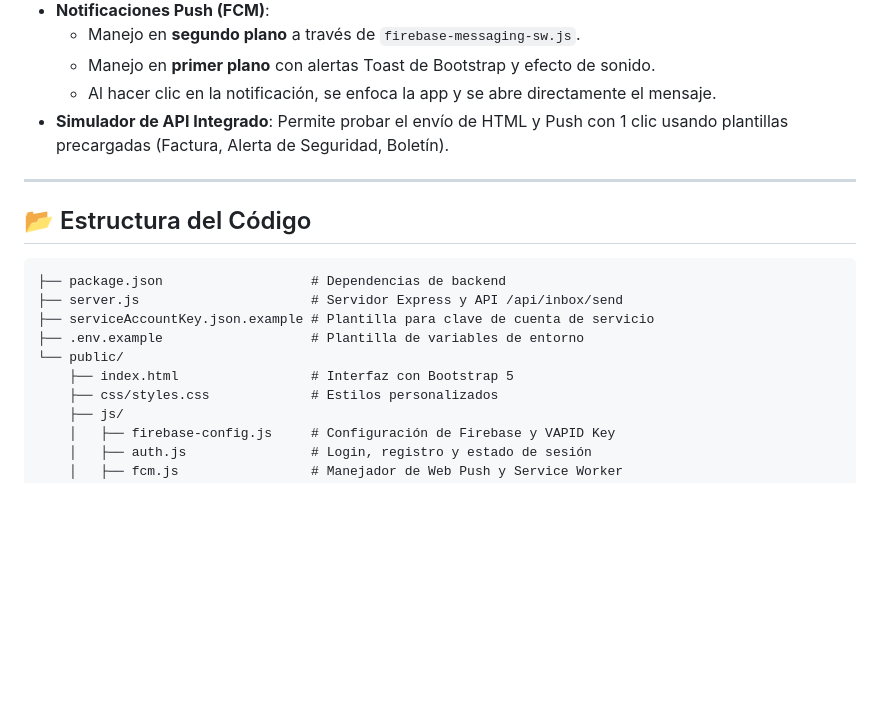
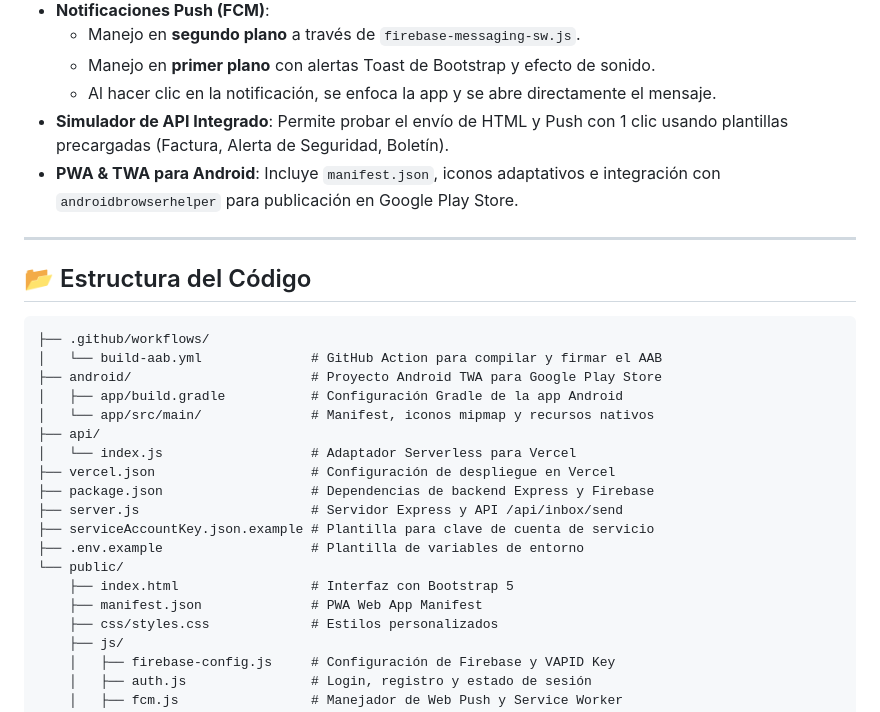
Before and after one commit to luisromerom83/pushnotifications, a Markdown page: README.md, the part around one of its changes. GitHub-like rendering; blank space fills up the shorter version.

````diff
--- a/README.md
+++ b/README.md
@@ -162,18 +200,28 @@ print(response.json())
   - Manejo en **primer plano** con alertas Toast de Bootstrap y efecto de sonido.
   - Al hacer clic en la notificación, se enfoca la app y se abre directamente el mensaje.
 - **Simulador de API Integrado**: Permite probar el envío de HTML y Push con 1 clic usando plantillas precargadas (Factura, Alerta de Seguridad, Boletín).
+- **PWA & TWA para Android**: Incluye `manifest.json`, iconos adaptativos e integración con `androidbrowserhelper` para publicación en Google Play Store.
 
 ---
 
 ## 📂 Estructura del Código
 
 ```text
-├── package.json                   # Dependencias de backend
+├── .github/workflows/
+│   └── build-aab.yml              # GitHub Action para compilar y firmar el AAB
+├── android/                       # Proyecto Android TWA para Google Play Store
+│   ├── app/build.gradle           # Configuración Gradle de la app Android
+│   └── app/src/main/              # Manifest, iconos mipmap y recursos nativos
+├── api/
+│   └── index.js                   # Adaptador Serverless para Vercel
+├── vercel.json                    # Configuración de despliegue en Vercel
+├── package.json                   # Dependencias de backend Express y Firebase
 ├── server.js                      # Servidor Express y API /api/inbox/send
 ├── serviceAccountKey.json.example # Plantilla para clave de cuenta de servicio
 ├── .env.example                   # Plantilla de variables de entorno
 └── public/
     ├── index.html                 # Interfaz con Bootstrap 5
+    ├── manifest.json              # PWA Web App Manifest
     ├── css/styles.css             # Estilos personalizados
     ├── js/
     │   ├── firebase-config.js     # Configuración de Firebase y VAPID Key
````
Also changed, not shown: other parts of README.md (+38 -0 lines).
